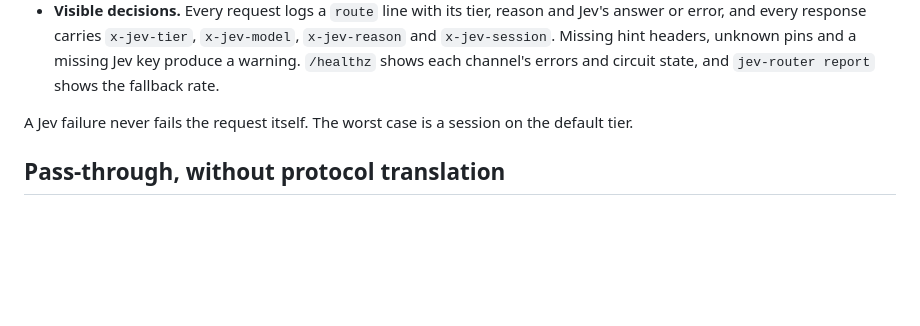
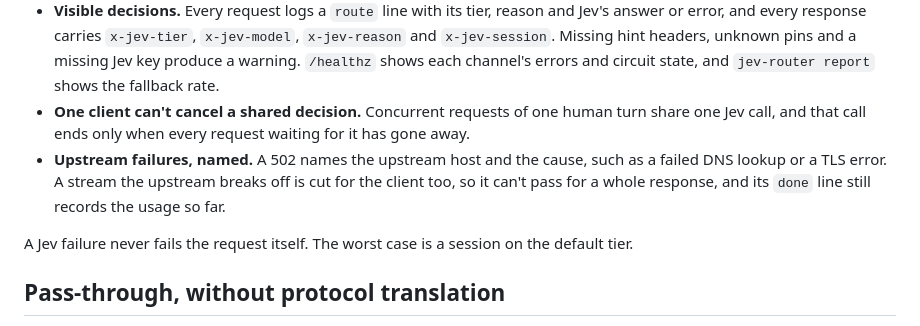
Before and after one commit to dirien/jev-router, a Markdown page: docs/design.md, the part around one of its changes. GitHub-like rendering; blank space fills up the shorter version.

```diff
--- a/docs/design.md
+++ b/docs/design.md
@@ -150,6 +150,11 @@ jev-router falls back in steps, and says so every time:
   response carries `x-jev-tier`, `x-jev-model`, `x-jev-reason` and `x-jev-session`. Missing hint headers, unknown
   pins and a missing Jev key produce a warning. `/healthz` shows each channel's errors and circuit state, and
   `jev-router report` shows the fallback rate.
+- **One client can't cancel a shared decision.** Concurrent requests of one human turn share one Jev call, and that
+  call ends only when every request waiting for it has gone away.
+- **Upstream failures, named.** A 502 names the upstream host and the cause, such as a failed DNS lookup or a TLS
+  error. A stream the upstream breaks off is cut for the client too, so it can't pass for a whole response, and its
+  `done` line still records the usage so far.
 
 A Jev failure never fails the request itself. The worst case is a session on the default tier.
 
```
Also changed, not shown: other parts of docs/design.md (+46 -12 lines), docs/evaluation.md (+15 -2 lines).
